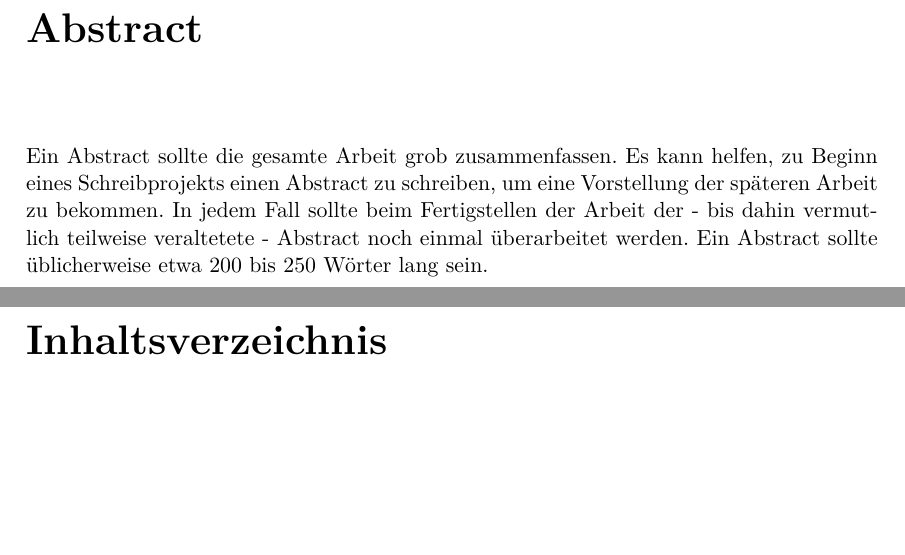
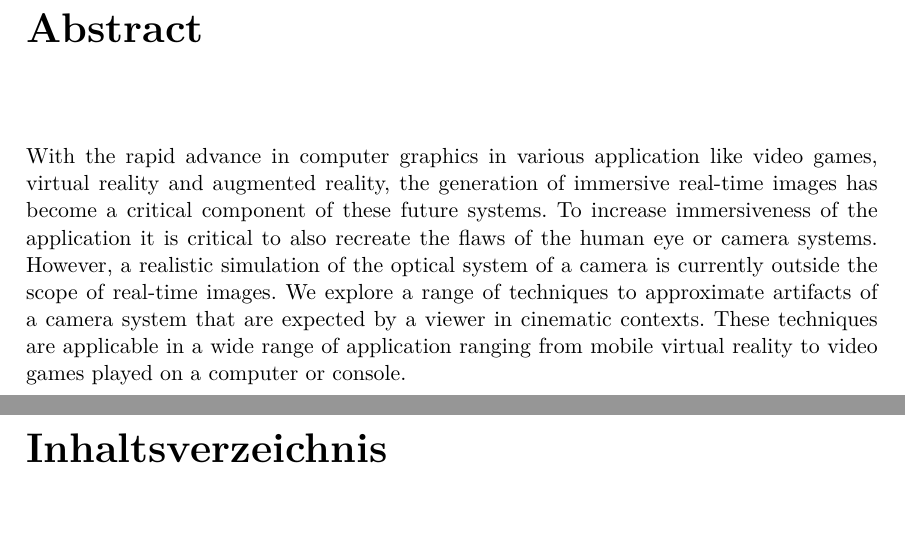
Before and after one commit to fzuerkeraguilar/Proseminar_Computergrafik_SS23, a LaTeX thesis (ausarbeitung.tex): two parts of pages 2 and 3 of 11 before the commit and two parts of pages 2 and 3 of 12 after it, joined at a grey line, cut so that both start at the same text, the shorter picture padded with empty space. Compiled offline with pdfLaTeX.

Commit message:
Add abstract

```diff
--- a/ausarbeitung.tex
+++ b/ausarbeitung.tex
@@ -109,10 +109,11 @@ content
 \blankpage
 
 \chapter*{Abstract}
-Ein Abstract sollte die gesamte Arbeit grob zusammenfassen.
-Es kann helfen, zu Beginn eines Schreibprojekts einen Abstract zu schreiben, um eine Vorstellung der späteren Arbeit zu bekommen.
-In jedem Fall sollte beim Fertigstellen der Arbeit der - bis dahin vermutlich teilweise veraltetete - Abstract noch einmal überarbeitet werden.
-Ein Abstract sollte üblicherweise etwa 200 bis 250 Wörter lang sein.
+With the rapid advance in computer graphics in various application like video games, virtual reality and augmented reality, the generation of immersive real-time images has become a critical component of these future systems.
+To increase immersiveness of the application it is critical to also recreate the flaws of the human eye or camera systems.
+However, a realistic simulation of the optical system of a camera is currently outside the scope of real-time images.
+We explore a range of techniques to approximate artifacts of a camera system that are expected by a viewer in cinematic contexts.
+These techniques are applicable in a wide range of application ranging from mobile virtual reality to video games played on a computer or console.
 
 %% -------------------
 %% |   Directories   |
```
Also changed, not shown: content.tex (+17 -1 lines), ausarbeitung.pdf (deleted), 1 other file.
